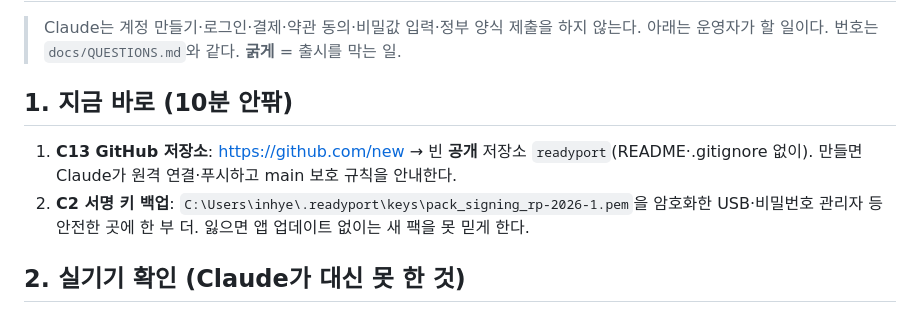
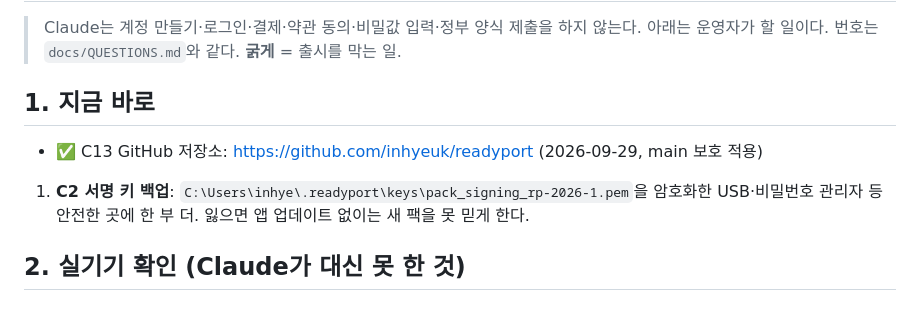
Before and after one commit to inhyeuk/readyport, a Markdown page: docs/HUMAN_TASKS.md, the part around the change. Drawn GitHub-style.

```diff
--- a/docs/HUMAN_TASKS.md
+++ b/docs/HUMAN_TASKS.md
@@ -3,9 +3,9 @@
 > Claude는 계정 만들기·로그인·결제·약관 동의·비밀값 입력·정부 양식 제출을 하지 않는다. 아래는 운영자가 할 일이다.
 > 번호는 `docs/QUESTIONS.md`와 같다. **굵게** = 출시를 막는 일.
 
-## 1. 지금 바로 (10분 안팎)
-1. **C13 GitHub 저장소**: https://github.com/new → 빈 **공개** 저장소 `readyport`(README·.gitignore 없이). 만들면 Claude가 원격 연결·푸시하고 main 보호 규칙을 안내한다.
-2. **C2 서명 키 백업**: `C:\Users\inhye\.readyport\keys\pack_signing_rp-2026-1.pem`을 암호화한 USB·비밀번호 관리자 등 안전한 곳에 한 부 더. 잃으면 앱 업데이트 없이는 새 팩을 못 믿게 한다.
+## 1. 지금 바로
+- ✅ C13 GitHub 저장소: https://github.com/inhyeuk/readyport (2026-09-29, main 보호 적용)
+1. **C2 서명 키 백업**: `C:\Users\inhye\.readyport\keys\pack_signing_rp-2026-1.pem`을 암호화한 USB·비밀번호 관리자 등 안전한 곳에 한 부 더. 잃으면 앱 업데이트 없이는 새 팩을 못 믿게 한다.
 
 ## 2. 실기기 확인 (Claude가 대신 못 한 것)
 - 지갑 잠금 해제(PIN·지문) → 여권 촬영: 표본 사진 `/sdcard/Pictures/icao_specimen_mrz.jpg`(ICAO 표본, 실제 여권 금지) → 값 확인 → 저장 → '여행 종료 후 파기'
```
Also changed, not shown: CLAUDE.md (+4 -0 lines), docs/QUESTIONS.md (+1 -1 lines).
